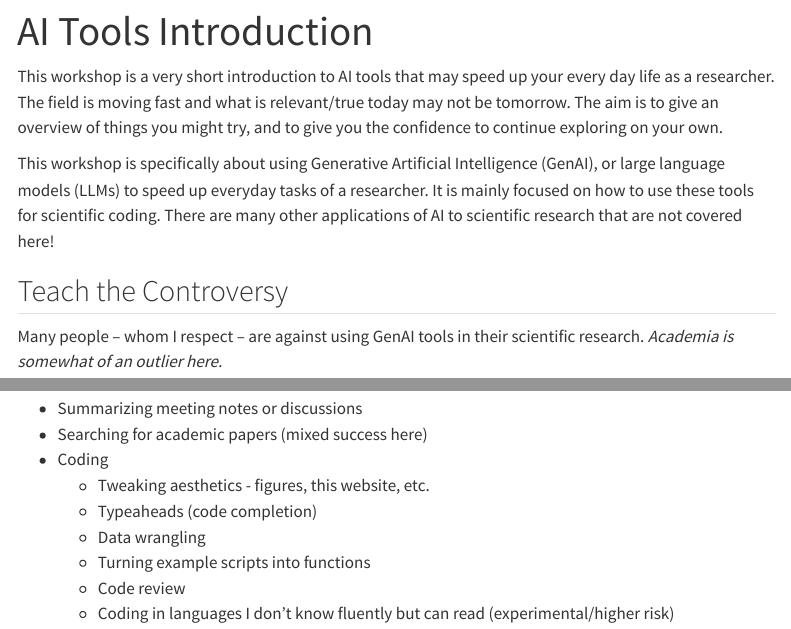
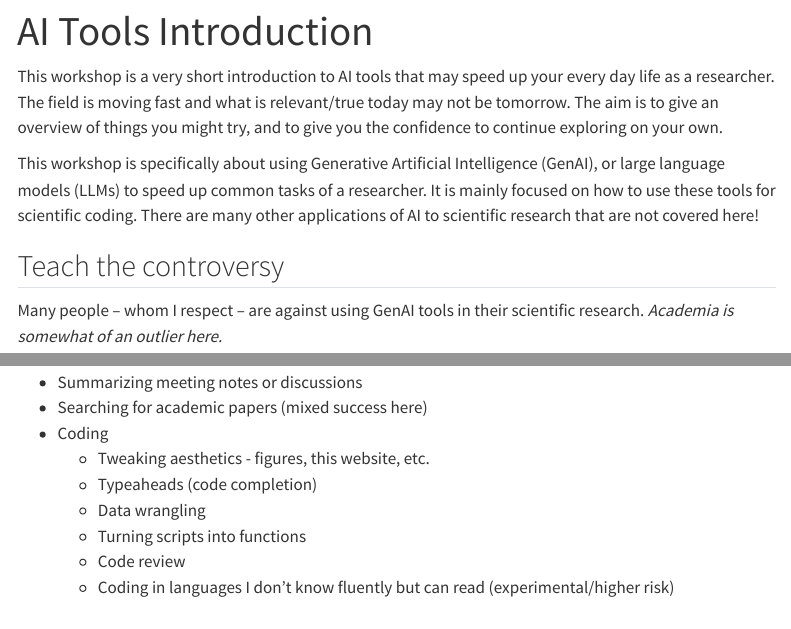
Before and after one commit to NWTlter/data_skills, a Quarto document (AI_intro_to_AI.qmd): the page in a window 1100 px wide, from its top, and a second part further down, joined at a grey line. Rendered offline with R 4.5, knitr and Pandoc in place of Quarto, with nearby package versions; menus at the side of the page are left out.

Commit message:
fix: minor typos in AI_intro_to_AI.qmdw

```diff
--- a/AI_intro_to_AI.qmd
+++ b/AI_intro_to_AI.qmd
@@ -7,9 +7,9 @@ format:
 
 This workshop is a very short introduction to AI tools that may speed up your every day life as a researcher. The field is moving fast and what is relevant/true today may not be tomorrow. The aim is to give an overview of things you might try, and to give you the confidence to continue exploring on your own.
 
-This workshop is specifically about using Generative Artificial Intelligence (GenAI), or large language models (LLMs) to speed up everyday tasks of a researcher. It is mainly focused on how to use these tools for scientific coding. There are many other applications of AI to scientific research that are not covered here!
+This workshop is specifically about using Generative Artificial Intelligence (GenAI), or large language models (LLMs) to speed up common tasks of a researcher. It is mainly focused on how to use these tools for scientific coding. There are many other applications of AI to scientific research that are not covered here!
 
-## Teach the Controversy
+## Teach the controversy
 
 Many people – whom I respect – are against using GenAI tools in their scientific research.
 *Academia is somewhat of an outlier here.*
@@ -57,6 +57,6 @@ Kyle Jennings (Technology for Human Empowerment, Google.org) [Employers are mand
     -   Tweaking aesthetics - figures, this website, etc.
     -   Typeaheads (code completion)
     -   Data wrangling
-    -   Turning example scripts into functions
+    -   Turning scripts into functions
     -   Code review
     -   Coding in languages I don't know fluently but can read (experimental/higher risk)
```
Also changed, not shown: docs/search.json, AI_intro_to_AI.qmd (2 more changed lines), 1 other file.
